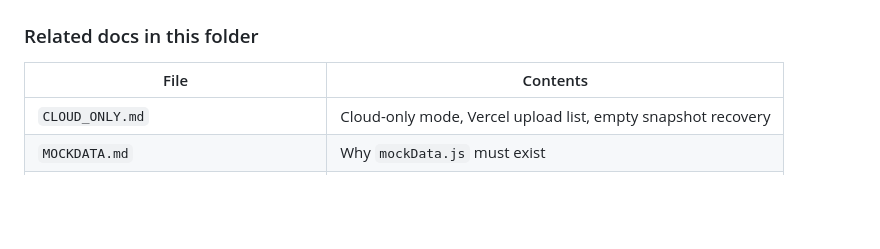
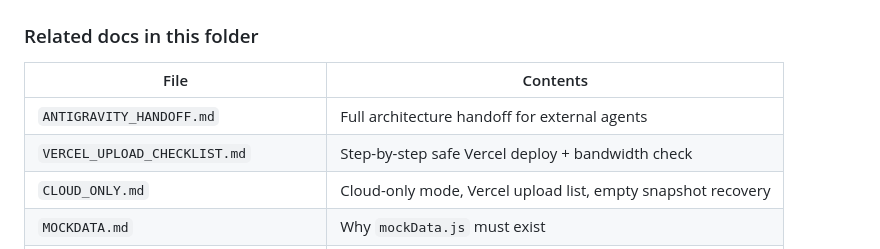
Before and after one commit to vipinchauhan247/school-nfc-bot, a Markdown page: mmmjhschoolbot/ANTIGRAVITY_HANDOFF.md, the part around the change. GitHub-like rendering; blank space fills up the shorter version.

Commit message:
Link VERCEL_UPLOAD_CHECKLIST from handoff doc
Co-authored-by: vipinchauhan247 <vipinchauhan247@users.noreply.github.com>

```diff
--- a/mmmjhschoolbot/ANTIGRAVITY_HANDOFF.md
+++ b/mmmjhschoolbot/ANTIGRAVITY_HANDOFF.md
@@ -92,6 +92,8 @@ Prioritize merging/deploying in this order:
 
 | File | Contents |
 |------|----------|
+| `ANTIGRAVITY_HANDOFF.md` | Full architecture handoff for external agents |
+| `VERCEL_UPLOAD_CHECKLIST.md` | Step-by-step safe Vercel deploy + bandwidth check |
 | `CLOUD_ONLY.md` | Cloud-only mode, Vercel upload list, empty snapshot recovery |
 | `MOCKDATA.md` | Why `mockData.js` must exist |
 | `DATA_RECOVERY.md` | Restore after data loss |
```
